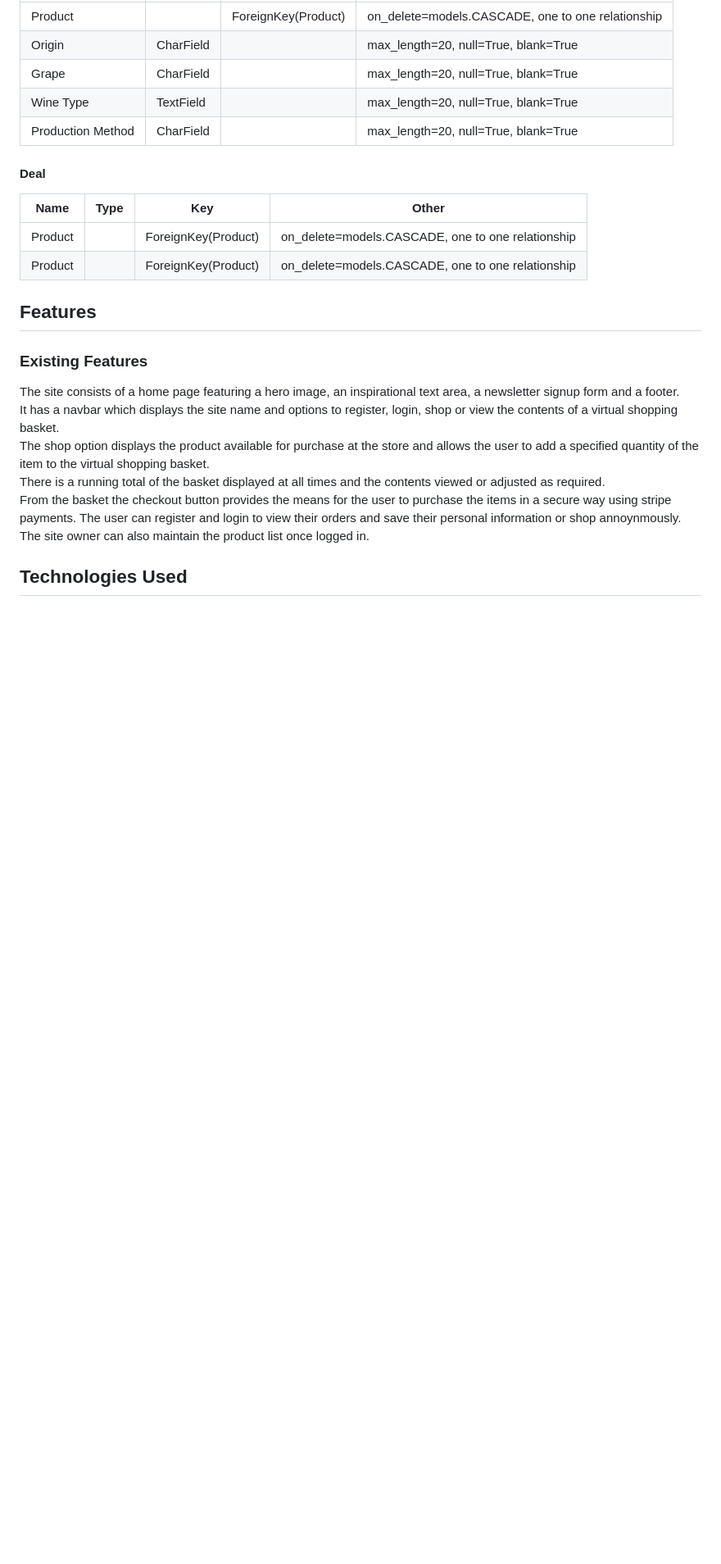
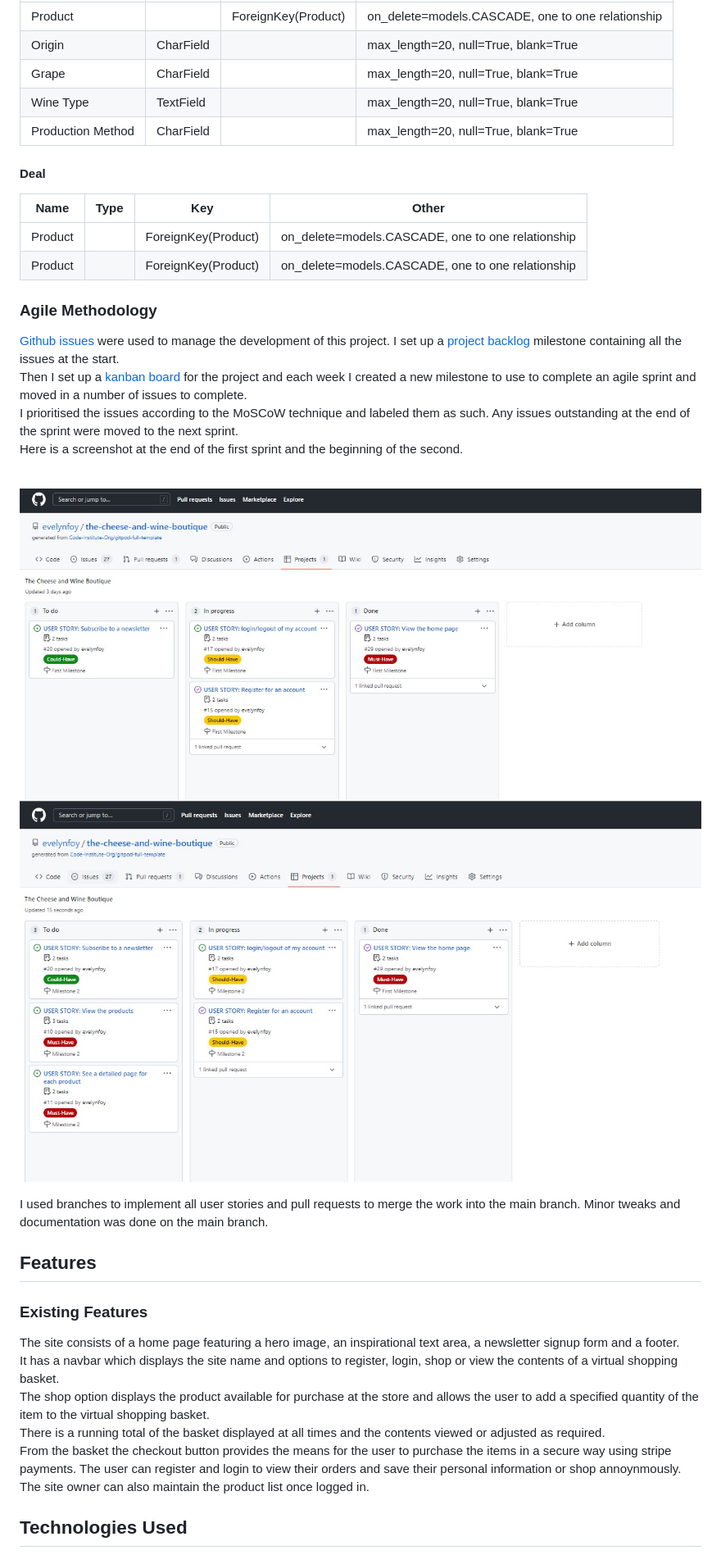
Before and after one commit to evelynfoy/the-cheese-and-wine-boutique, a Markdown page: README.md, the part around the change. Shown: that part at 82% size. Rendered like a GitHub page; pictures changed too: docs/images/end-milestone1.jpg (added), docs/images/start-milestone2.jpg (added); blank space fills up the shorter version.

Commit message:
Add Agile Methodology section to README

```diff
--- a/README.md
+++ b/README.md
@@ -213,6 +213,21 @@ The marking strategy I consider best meets the needs of the Wilsons is as follow
 | Product |      | ForeignKey(Product) | on_delete=models.CASCADE, one to one relationship |
 | Product |      | ForeignKey(Product) | on_delete=models.CASCADE, one to one relationship |
 
+### Agile Methodology
+[Github issues](https://github.com/evelynfoy/the-cheese-and-wine-boutique/issues) were used to manage the development of this project. I set up a [project backlog](https://github.com/evelynfoy/the-cheese-and-wine-boutique/milestones) milestone containing all the issues at the start.
+Then I set up a [kanban board]( https://github.com/evelynfoy/the-cheese-and-wine-boutique/projects/1) for the project and each week I created a new milestone to use to complete an agile sprint and moved in a number of issues to complete.
+I prioritised the issues according to the MoSCoW technique and labeled them as such. Any issues outstanding at the end of the sprint were moved to the next sprint.
+Here is a screenshot at the end of the first sprint and the beginning of the second.
+<br>
+
+![End Sprint 1](docs/images/end-milestone1.jpg)
+![End Sprint 2](docs/images/start-milestone2.jpg)
+
+
+I used branches to implement all user stories and pull requests to merge the work into the main branch.
+Minor tweaks and documentation was done on the main branch.
+
+
 ## Features
 ### Existing Features
 The site consists of a home page featuring a hero image, an inspirational text area, a newsletter signup form and a footer.
```
